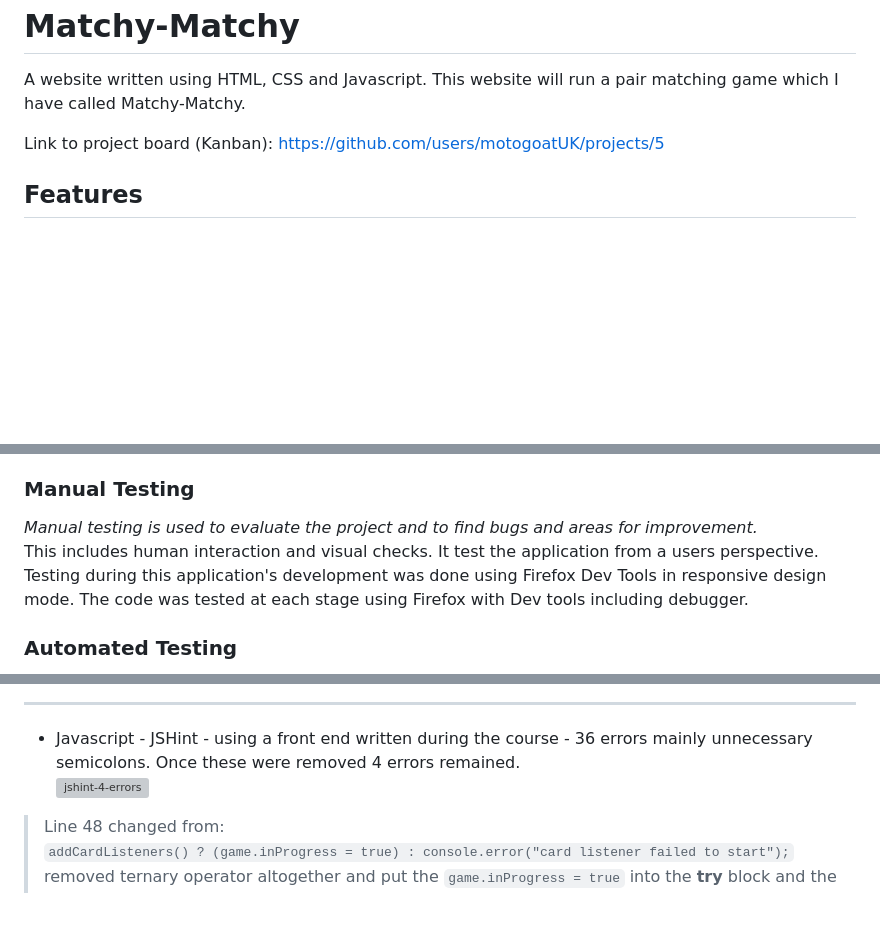
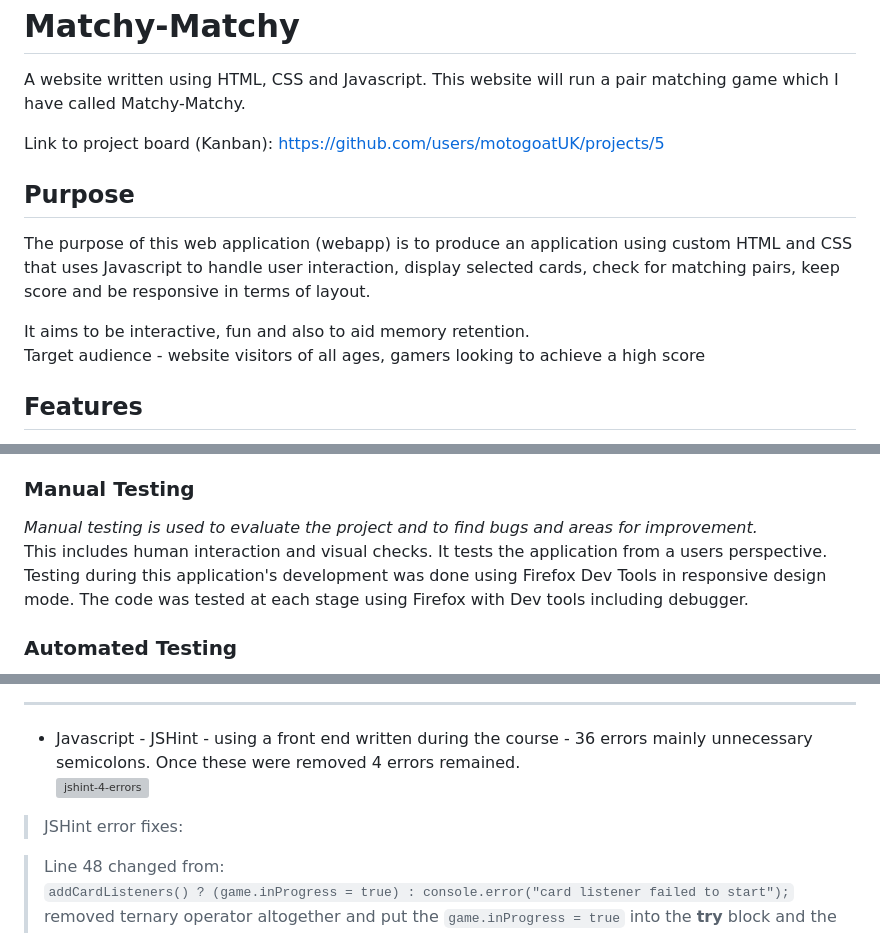
Before and after one commit to motogoatUK/simon-project-2, a Markdown page: README.md, 3 parts joined by grey strips. Rendered like a GitHub page; blank space fills up the shorter version; grey boxes are pictures that could not be loaded.

Commit message:
add purpose section, re order fixes for JSHint errors to match shown results

```diff
--- a/README.md
+++ b/README.md
@@ -3,6 +3,12 @@
 A website written using HTML, CSS and Javascript. This website will run a pair matching game which I have called Matchy-Matchy.
 
 Link to project board (Kanban): https://github.com/users/motogoatUK/projects/5
+## Purpose
+The purpose of this web application (webapp) is to produce an application using custom HTML and CSS that uses Javascript to handle user interaction, display selected cards, check for matching pairs, keep score and be responsive in terms of layout.
+
+It aims to be interactive, fun and also to aid memory retention.
+Target audience - website visitors of all ages, gamers looking to achieve a high score
+
 ## Features
 The game features 16 cards with hidden images (8 different images). The idea of the game is to match each pair of images by revealing two cards at at time.
 
@@ -96,7 +102,7 @@ This project uses manual testing procedures only but automated testing is discus
 
 ### Manual Testing
 *Manual testing is used to evaluate the project and to find bugs and areas for improvement.*
-This includes human interaction and visual checks. It test the application from a users perspective.
+This includes human interaction and visual checks. It tests the application from a users perspective.
 Testing during this application's development was done using Firefox Dev Tools in responsive design mode.
 The code was tested at each stage using Firefox with Dev tools including debugger.
 
@@ -145,6 +151,8 @@ Once deployed, the project was tested using various devices including a laptop a
 -----
 - Javascript - JSHint - using a front end written during the course - 36 errors mainly unnecessary semicolons. Once these were removed 4 errors remained.
 ![jshint-4-errors](assets/readme-files/dc-p2-jshint-errors.png)
+>JSHint error fixes:
+
 >Line 48 changed from:
     `addCardListeners() ? (game.inProgress = true) : console.error("card listener failed to start");`
     removed ternary operator altogether and put the `game.inProgress = true` into the **try** block and the `console.error` into the **catch** block of the *addCardListeners* function.
```
Also changed, not shown: other parts of README.md (+4 -3 lines).
